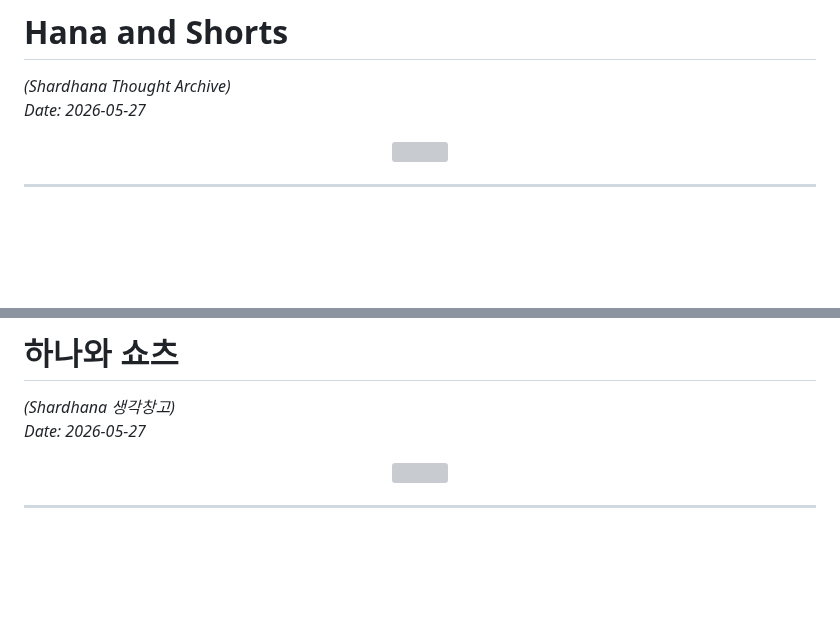
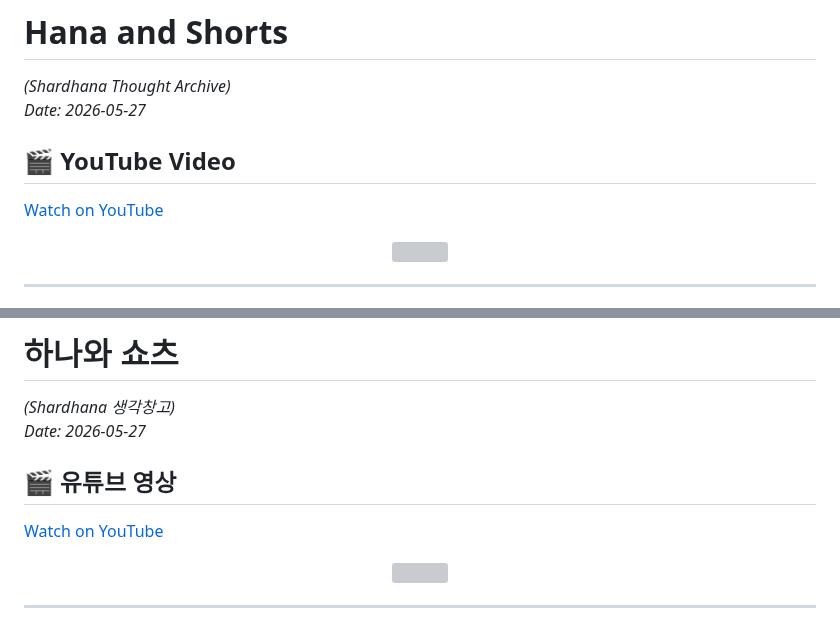
Before and after one commit to michin-jjangddol/shardhana, a Markdown page: docs/thoughts/hana-and-shorts-notes.md, 2 parts joined by grey strips. GitHub-like rendering; blank space fills up the shorter version; grey boxes are pictures that could not be loaded.

Commit message:
Connect Hana and Shorts notes to video

```diff
--- a/docs/thoughts/hana-and-shorts-notes.md
+++ b/docs/thoughts/hana-and-shorts-notes.md
@@ -4,6 +4,10 @@
 
 *(Shardhana Thought Archive)*
 *Date: 2026-05-27*
+
+## 🎬 YouTube Video
+
+[Watch on YouTube](https://youtu.be/b8LhRhOze9g)
 
 <p align="center">
   <img src="../assets/images/hana-and-shorts-en.png" width="90%">
@@ -165,6 +169,10 @@ and think:
 *(Shardhana 생각창고)*
 *Date: 2026-05-27*
 
+## 🎬 유튜브 영상
+
+[Watch on YouTube](https://youtu.be/dY8asFNIRWM)
+
 <p align="center">
   <img src="../assets/images/hana-and-shorts-ko.png" width="90%">
 </p>
```
